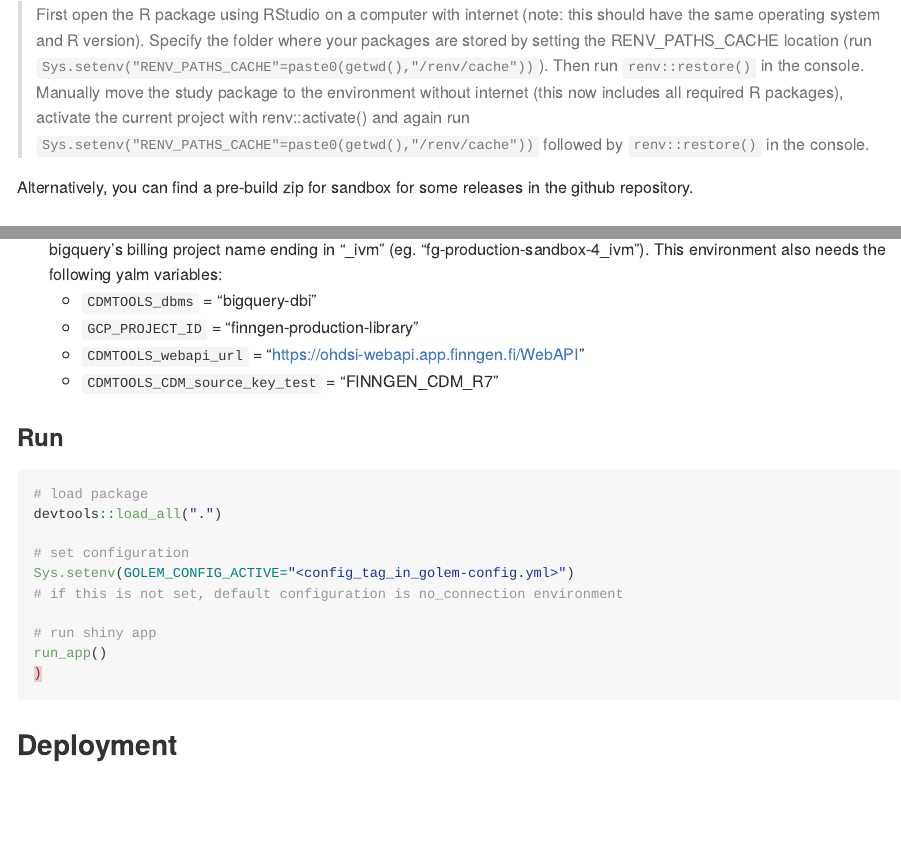
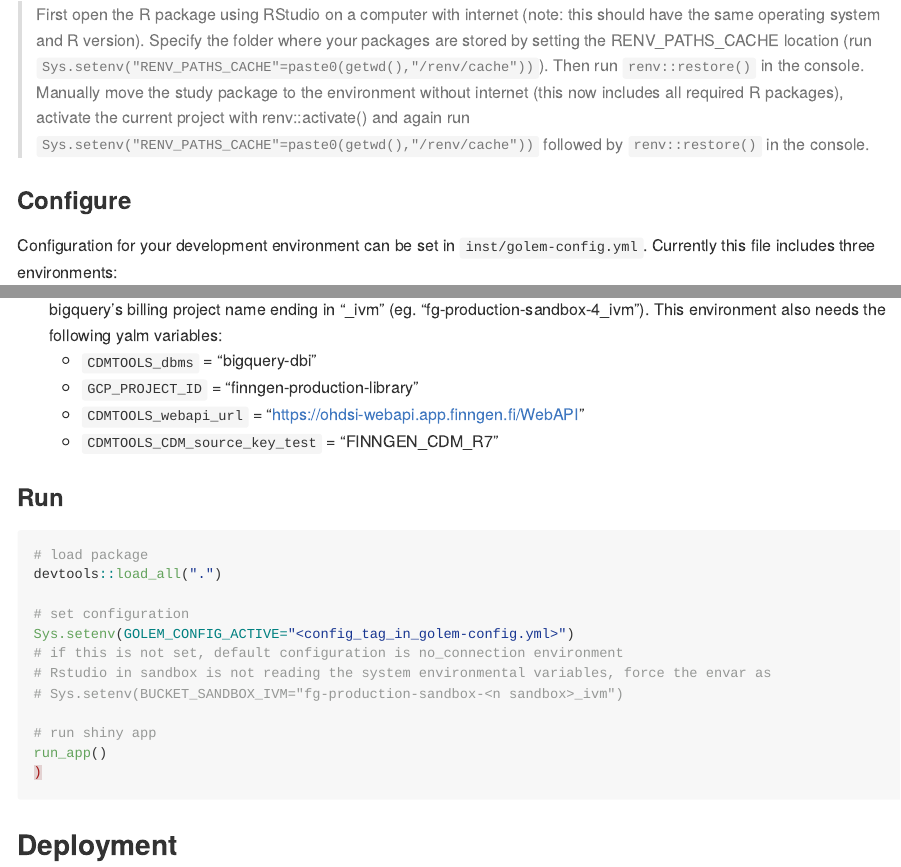
Before and after one commit to FINNGEN/CohortOperationsShinyApp, an R Markdown document (README.Rmd): the page in a window 1100 px wide, from 1480 px down, and a second part further down, joined at a grey line. Rendered offline with R 4.5, knitr and Pandoc, with nearby package versions; badge pictures from the web are left out.

```diff
--- a/README.Rmd
+++ b/README.Rmd
@@ -59,7 +59,6 @@
 
 >First open the R package using RStudio on a computer with internet (note: this should have the same operating system and R version). Specify the folder where your packages are stored by setting the RENV_PATHS_CACHE location (run `Sys.setenv("RENV_PATHS_CACHE"=paste0(getwd(),"/renv/cache"))`). Then run `renv::restore()` in the console. Manually move the study package to the environment without internet (this now includes all required R packages), activate the current project with renv::activate() and again run `Sys.setenv("RENV_PATHS_CACHE"=paste0(getwd(),"/renv/cache"))` followed by `renv::restore()` in the console.
 
-Alternatively, you can find a pre-build zip for sandbox for some releases in the github repository.
 
 ### Configure
 Configuration for your development environment can be set in `inst/golem-config.yml`.
@@ -91,6 +90,8 @@
 # set configuration
 Sys.setenv(GOLEM_CONFIG_ACTIVE="<config_tag_in_golem-config.yml>")
 # if this is not set, default configuration is no_connection environment
+# Rstudio in sandbox is not reading the system environmental variables, force the envar as
+# Sys.setenv(BUCKET_SANDBOX_IVM="fg-production-sandbox-<n sandbox>_ivm")
 
 # run shiny app
 run_app()
--- a/inst/golem-config.yml
+++ b/inst/golem-config.yml
@@ -12,6 +12,7 @@
   CDMTOOLS_webapi_url: http://localhost/WebAPI
   GCP_SERVICE_KEY: C:\Users\javier\.ssh\gq\computerenginedfault.json
   CDMTOOLS_CDM_source_key_test: dummy_df6v2_1k_13_finngen_omop_bq
+  gc_shiny.maxRequestSize: 314572800 #300Mb #overwrites shiny.maxRequestSize
 dev_sandbox_javier:
   enviroment: sandbox
   app_prod: no
@@ -19,6 +20,7 @@
   GCP_PROJECT_ID: finngen-production-library
   CDMTOOLS_webapi_url: https://ohdsi-webapi.app.finngen.fi/WebAPI
   CDMTOOLS_CDM_source_key_test: FINNGEN_CDM_R7
+  gc_shiny.maxRequestSize: 314572800 #300Mb #overwrites shiny.maxRequestSize
 production:
   enviroment: sandbox
   app_prod: yes
```
Also changed, not shown: 1 other file.
